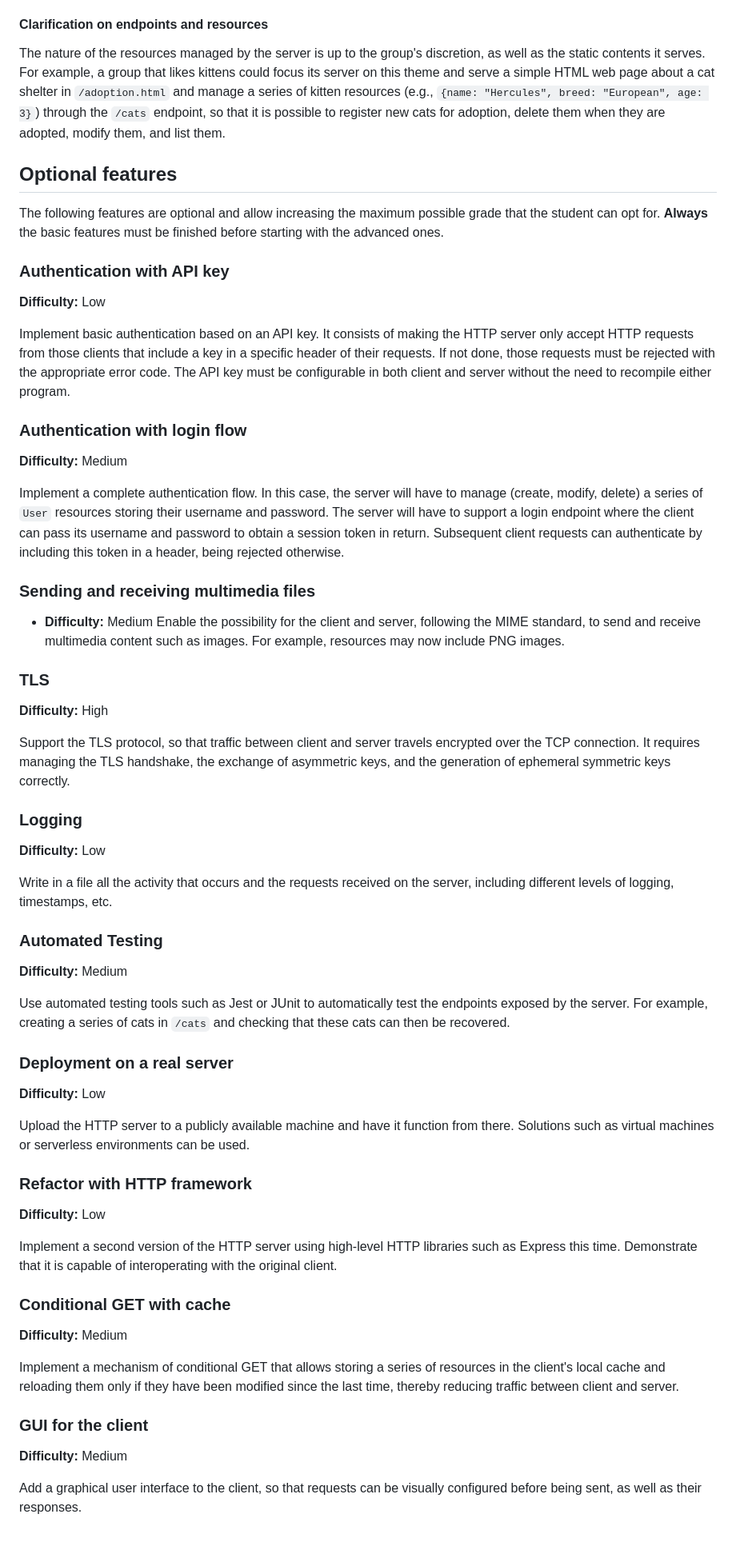
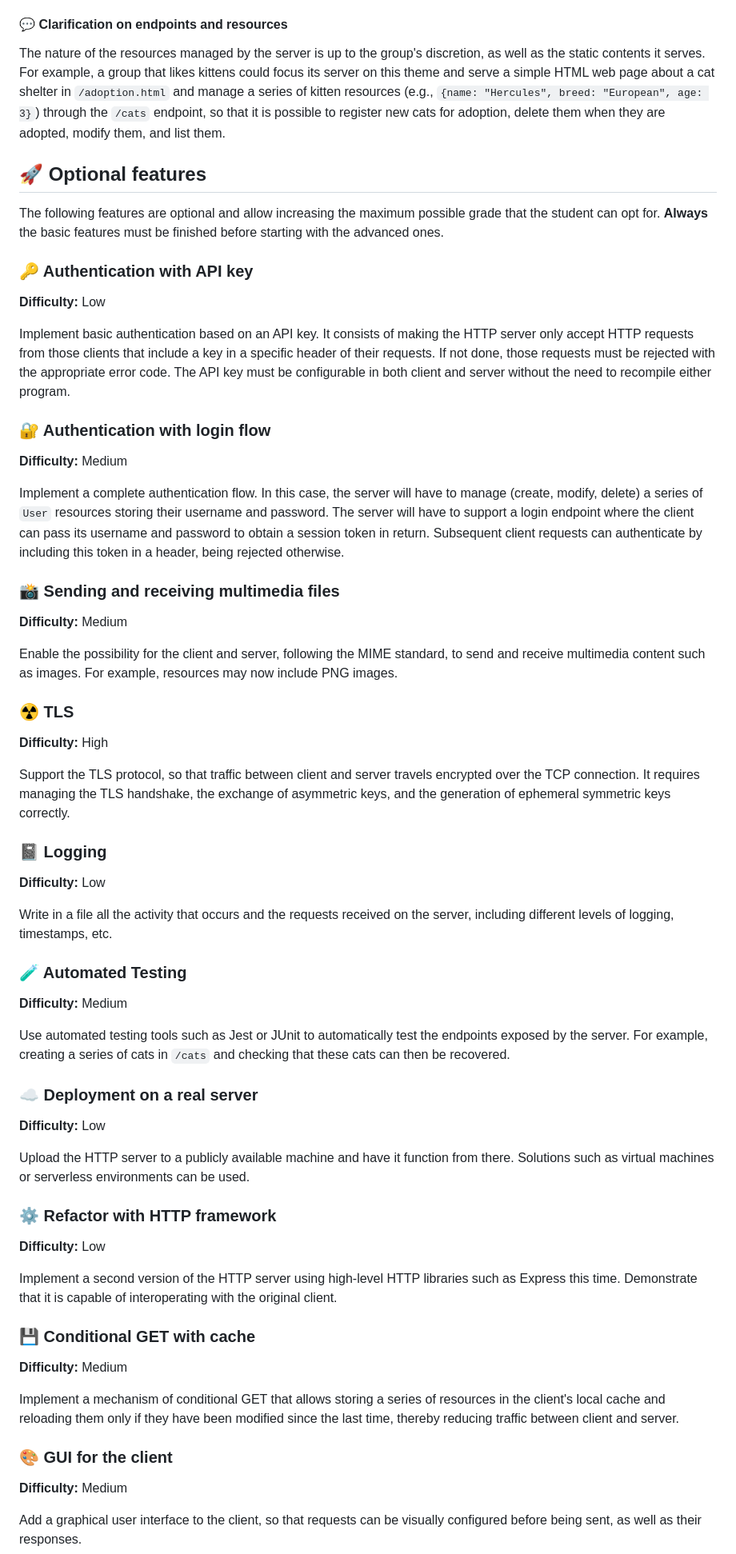
Before and after one commit to pitazzo/usj-http-project, a Markdown page: README.md, the part around the change printed below. Shown: that part at 80% size. Drawn GitHub-style; blank space fills up the shorter version.

```diff
--- a/README.md
+++ b/README.md
@@ -76,68 +76,69 @@ The HTTP server must be able to do the following:
 - Offer minimal configuration that allows choosing on which port the server starts
 - It is not necessary for the resources to be persisted; they can be managed in memory
 
-#### Clarification on endpoints and resources
+#### 💬 Clarification on endpoints and resources
 
 The nature of the resources managed by the server is up to the group's discretion, as well as the static contents it serves. For example, a group that likes kittens could focus its server on this theme and serve a simple HTML web page about a cat shelter in `/adoption.html` and manage a series of kitten resources (e.g., `{name: "Hercules", breed: "European", age: 3}`) through the `/cats` endpoint, so that it is possible to register new cats for adoption, delete them when they are adopted, modify them, and list them.
 
-## Optional features
+## 🚀 Optional features
 
 The following features are optional and allow increasing the maximum possible grade that the student can opt for. **Always** the basic features must be finished before starting with the advanced ones.
 
-### Authentication with API key
+### 🔑 Authentication with API key
 
 **Difficulty:** Low
 
 Implement basic authentication based on an API key. It consists of making the HTTP server only accept HTTP requests from those clients that include a key in a specific header of their requests. If not done, those requests must be rejected with the appropriate error code. The API key must be configurable in both client and server without the need to recompile either program.
 
-### Authentication with login flow
+### 🔐 Authentication with login flow
 
 **Difficulty:** Medium
 
 Implement a complete authentication flow. In this case, the server will have to manage (create, modify, delete) a series of `User` resources storing their username and password. The server will have to support a login endpoint where the client can pass its username and password to obtain a session token in return. Subsequent client requests can authenticate by including this token in a header, being rejected otherwise.
 
-### Sending and receiving multimedia files
+### 📸 Sending and receiving multimedia files
 
-- **Difficulty:** Medium
-  Enable the possibility for the client and server, following the MIME standard, to send and receive multimedia content such as images. For example, resources may now include PNG images.
+**Difficulty:** Medium
 
-### TLS
+Enable the possibility for the client and server, following the MIME standard, to send and receive multimedia content such as images. For example, resources may now include PNG images.
+
+### ☢️ TLS
 
 **Difficulty:** High
 
 Support the TLS protocol, so that traffic between client and server travels encrypted over the TCP connection. It requires managing the TLS handshake, the exchange of asymmetric keys, and the generation of ephemeral symmetric keys correctly.
 
-### Logging
+### 📓 Logging
 
 **Difficulty:** Low
 
 Write in a file all the activity that occurs and the requests received on the server, including different levels of logging, timestamps, etc.
 
-### Automated Testing
+### 🧪 Automated Testing
 
 **Difficulty:** Medium
 
 Use automated testing tools such as Jest or JUnit to automatically test the endpoints exposed by the server. For example, creating a series of cats in `/cats` and checking that these cats can then be recovered.
 
-### Deployment on a real server
+### ☁️ Deployment on a real server
 
 **Difficulty:** Low
 
 Upload the HTTP server to a publicly available machine and have it function from there. Solutions such as virtual machines or serverless environments can be used.
 
-### Refactor with HTTP framework
+### ⚙️ Refactor with HTTP framework
 
 **Difficulty:** Low
 
 Implement a second version of the HTTP server using high-level HTTP libraries such as Express this time. Demonstrate that it is capable of interoperating with the original client.
 
-### Conditional GET with cache
+### 💾 Conditional GET with cache
 
 **Difficulty:** Medium
 
 Implement a mechanism of conditional GET that allows storing a series of resources in the client's local cache and reloading them only if they have been modified since the last time, thereby reducing traffic between client and server.
 
-### GUI for the client
+### 🎨 GUI for the client
 
 **Difficulty:** Medium
 
```
Also changed, not shown: other parts of README.md (+15 -15 lines).
